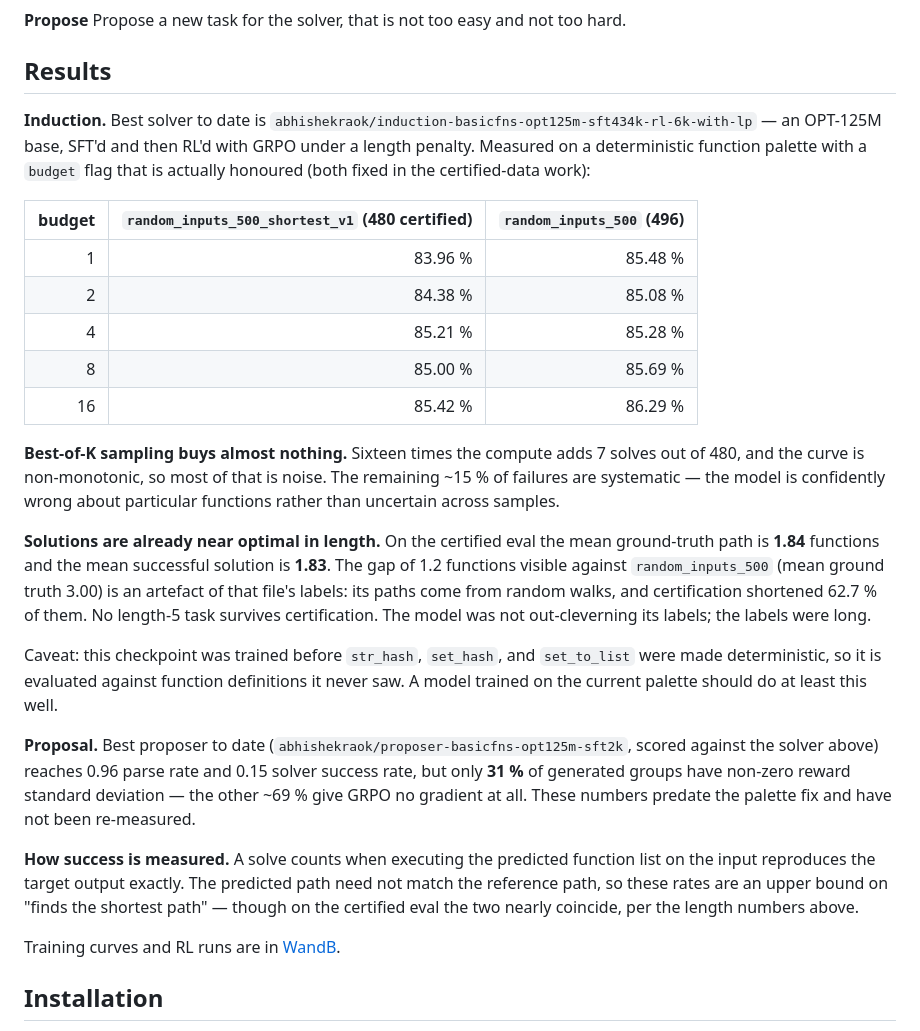
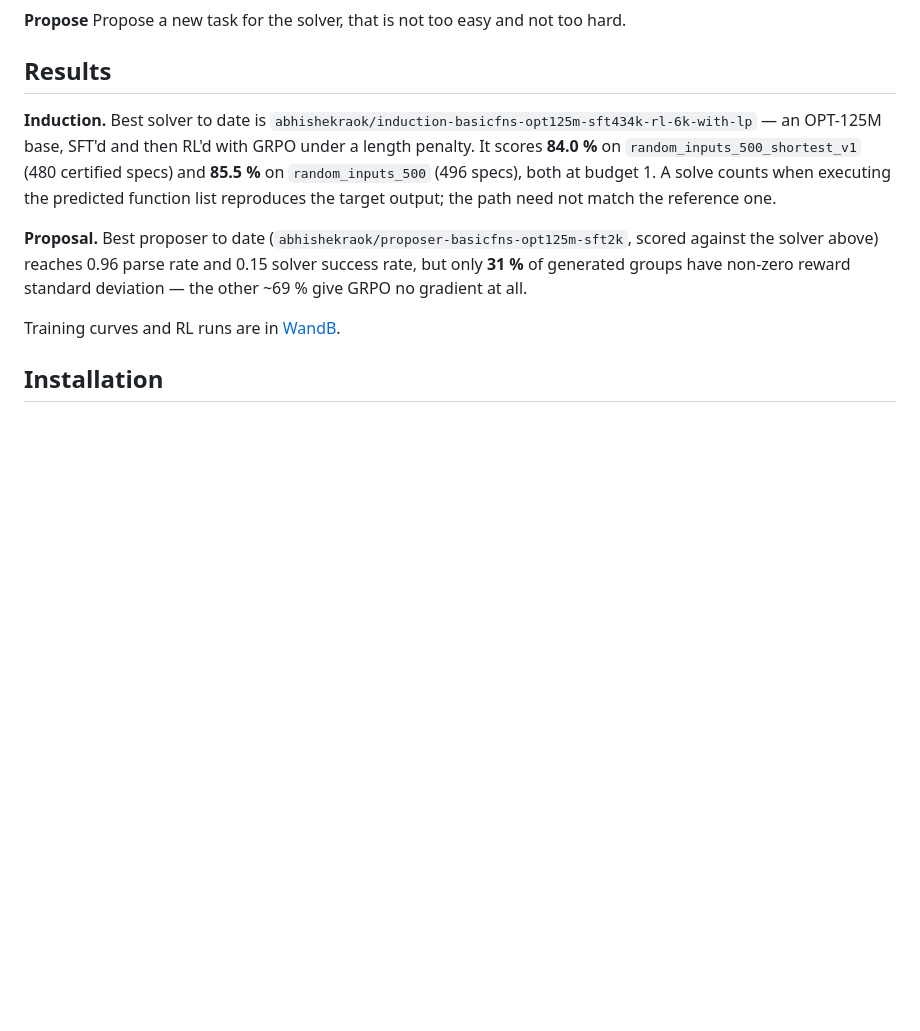
Before and after one commit to abhishekraok/wandering-light, a Markdown page: README.md, the part around the change. GitHub-like rendering; blank space fills up the shorter version.

Commit message:
README: trim Results to the headline and proposer numbers
Drops the budget table, the best-of-K and solution-length paragraphs, and the
palette caveat. The full budget sweep and the label-artefact finding stay in the
PR discussion and in the previous commit message; the README only needs the two
numbers a reader acts on.

Co-Authored-By: Claude Opus 5 <noreply@anthropic.com>

```diff
--- a/README.md
+++ b/README.md
@@ -71,41 +71,15 @@ Propose a new task for the solver, that is not too easy and not too hard.
 ## Results
 
 **Induction.** Best solver to date is `abhishekraok/induction-basicfns-opt125m-sft434k-rl-6k-with-lp`
-— an OPT-125M base, SFT'd and then RL'd with GRPO under a length penalty. Measured on a deterministic
-function palette with a `budget` flag that is actually honoured (both fixed in the certified-data
-work):
-
-| budget | `random_inputs_500_shortest_v1` (480 certified) | `random_inputs_500` (496) |
-| -----: | ---------------------------------------------: | ------------------------: |
-|      1 |                                         83.96 % |                   85.48 % |
-|      2 |                                         84.38 % |                   85.08 % |
-|      4 |                                         85.21 % |                   85.28 % |
-|      8 |                                         85.00 % |                   85.69 % |
-|     16 |                                         85.42 % |                   86.29 % |
-
-**Best-of-K sampling buys almost nothing.** Sixteen times the compute adds 7 solves out of 480, and
-the curve is non-monotonic, so most of that is noise. The remaining ~15 % of failures are systematic
-— the model is confidently wrong about particular functions rather than uncertain across samples.
-
-**Solutions are already near optimal in length.** On the certified eval the mean ground-truth path is
-**1.84** functions and the mean successful solution is **1.83**. The gap of 1.2 functions visible
-against `random_inputs_500` (mean ground truth 3.00) is an artefact of that file's labels: its paths
-come from random walks, and certification shortened 62.7 % of them. No length-5 task survives
-certification. The model was not out-cleverning its labels; the labels were long.
-
-Caveat: this checkpoint was trained before `str_hash`, `set_hash`, and `set_to_list` were made
-deterministic, so it is evaluated against function definitions it never saw. A model trained on the
-current palette should do at least this well.
+— an OPT-125M base, SFT'd and then RL'd with GRPO under a length penalty. It scores **84.0 %** on
+`random_inputs_500_shortest_v1` (480 certified specs) and **85.5 %** on `random_inputs_500` (496
+specs), both at budget 1. A solve counts when executing the predicted function list reproduces the
+target output; the path need not match the reference one.
 
 **Proposal.** Best proposer to date (`abhishekraok/proposer-basicfns-opt125m-sft2k`, scored against
 the solver above) reaches 0.96 parse rate and 0.15 solver success rate, but only **31 %** of
 generated groups have non-zero reward standard deviation — the other ~69 % give GRPO no gradient at
-all. These numbers predate the palette fix and have not been re-measured.
-
-**How success is measured.** A solve counts when executing the predicted function list on the input
-reproduces the target output exactly. The predicted path need not match the reference path, so these
-rates are an upper bound on "finds the shortest path" — though on the certified eval the two nearly
-coincide, per the length numbers above.
+all.
 
 Training curves and RL runs are in
 [WandB](https://wandb.ai/abhishekraok-na/wandering-light-rl_proposer/reports/Initial-Wandering-Light-project-report--VmlldzoxNjExOTQ3Mg?accessToken=21hou3g702spnui44p3bn1arsplg4t0m0yvbcrchn9hfe8b6gdzn8ncq8wpe5721).
```
